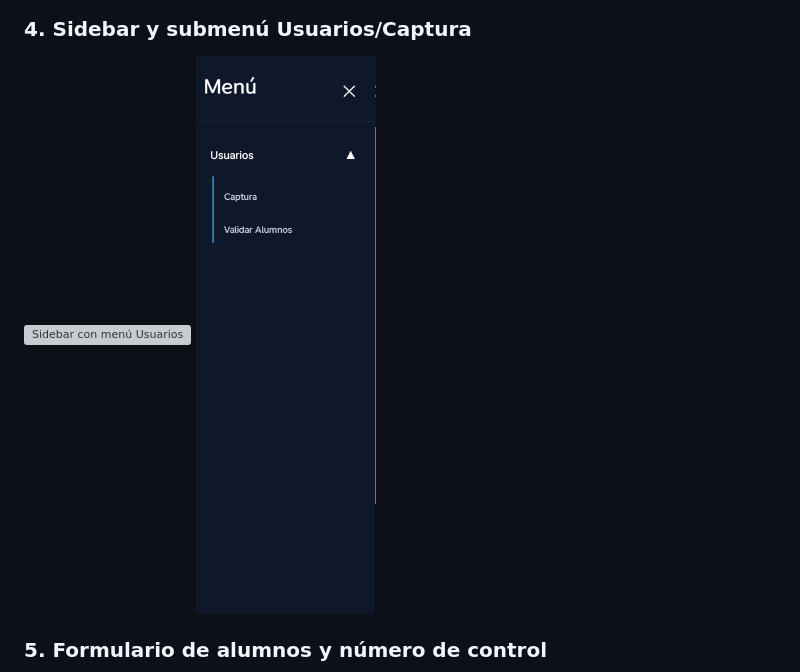
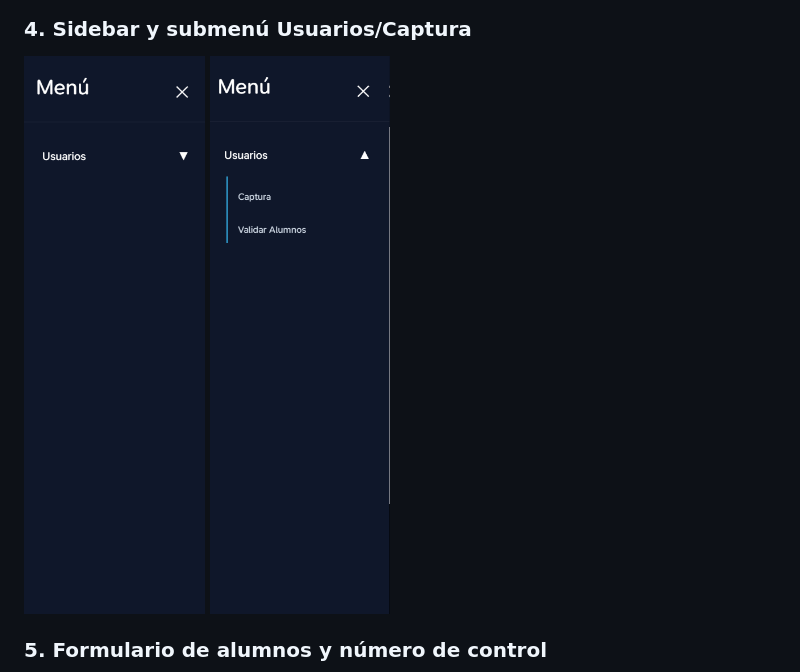
Before and after one commit to JahirRoblero/Actividad5, a Markdown page: readme.md, the part around one of its changes. Rendered like a GitHub page; grey boxes are pictures that could not be loaded.

Commit message:
Agregue cambios

```diff
--- a/readme.md
+++ b/readme.md
@@ -124,7 +124,7 @@ Actividad5/
 
 ### 4. Sidebar y submenú Usuarios/Captura
 
-![Sidebar con menú Usuarios](img/screenshots/sidebarMenu.pngg)
+![Sidebar con menú Usuarios](img/screenshots/sidebarMenu.png)
 ![Submenú Captura](img/screenshots/sidebar-submenu.png)
 
 ### 5. Formulario de alumnos y número de control
```
Also changed, not shown: other parts of readme.md (+0 -1 lines).
